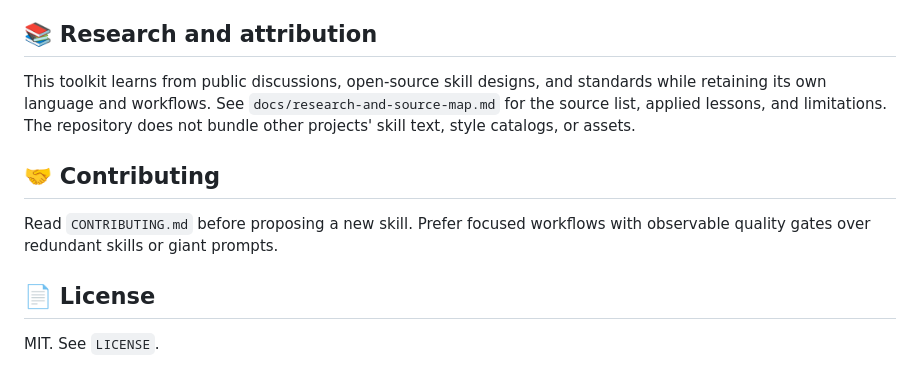
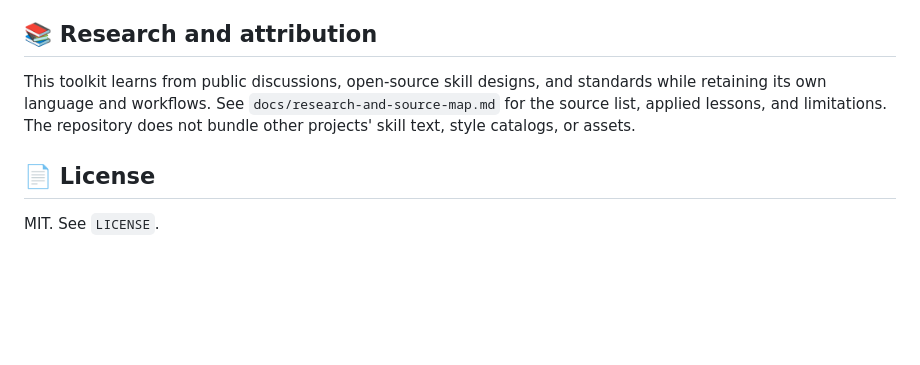
Before and after one commit to RealTask/MAX-DESIGN, a Markdown page: README.md, the part around the change. GitHub-like rendering; blank space fills up the shorter version.

Commit message:
docs: remove Contributing section from README

```diff
--- a/README.md
+++ b/README.md
@@ -185,10 +185,6 @@ The validator checks skill metadata and structure, unique names, README coverage
 
 This toolkit learns from public discussions, open-source skill designs, and standards while retaining its own language and workflows. See `docs/research-and-source-map.md` for the source list, applied lessons, and limitations. The repository does not bundle other projects' skill text, style catalogs, or assets.
 
-## 🤝 Contributing
-
-Read `CONTRIBUTING.md` before proposing a new skill. Prefer focused workflows with observable quality gates over redundant skills or giant prompts.
-
 ## 📄 License
 
 MIT. See `LICENSE`.
```
